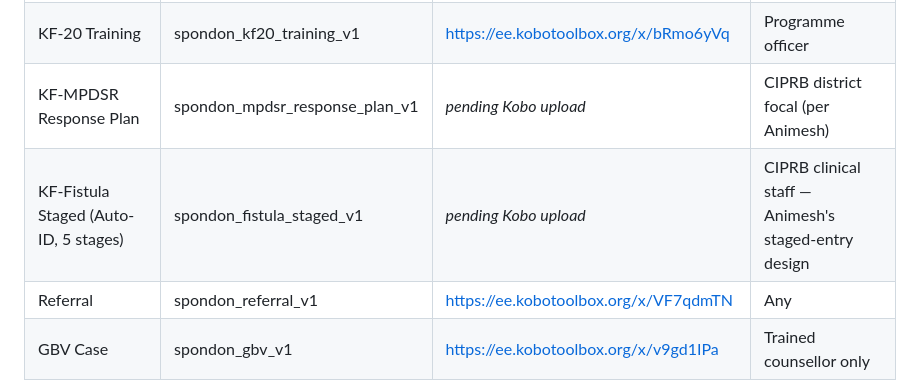
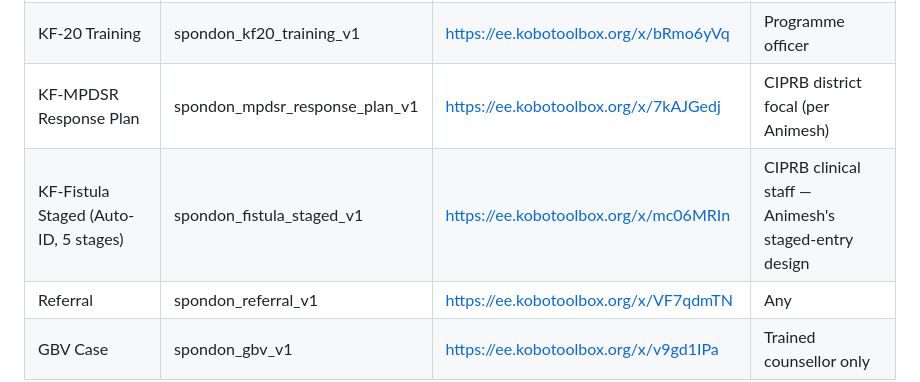
Before and after one commit to rafijahiin/spondon, a Markdown page: docs/field-onboarding/FORMS_BY_ROLE.md, the part around the change. Drawn GitHub-style.

Commit message:
docs: register Enketo URLs for the two new staged Kobo forms
- KF-Fistula Staged  -> https://ee.kobotoolbox.org/x/mc06MRIn
- KF-MPDSR Response Plan -> https://ee.kobotoolbox.org/x/7kAJGedj

Both REST services live-tested with HTTP 201 against the production
Railway webhook using the canonical KOBO_WEBHOOK_SECRET token.

```diff
--- a/docs/field-onboarding/FORMS_BY_ROLE.md
+++ b/docs/field-onboarding/FORMS_BY_ROLE.md
@@ -50,8 +50,8 @@ Map of which Kobo form belongs to which worker type. Use this when a focal asks
 | KF-18 Mobile Camp | spondon_kf18_camp_v1 | https://ee.kobotoolbox.org/x/Bc7XiGmm | Outreach coord |
 | KF-19 Coord Meeting | spondon_kf19_meeting_v1 | https://ee.kobotoolbox.org/x/BW115Ila | Programme officer |
 | KF-20 Training | spondon_kf20_training_v1 | https://ee.kobotoolbox.org/x/bRmo6yVq | Programme officer |
-| KF-MPDSR Response Plan | spondon_mpdsr_response_plan_v1 | _pending Kobo upload_ | CIPRB district focal (per Animesh) |
-| KF-Fistula Staged (Auto-ID, 5 stages) | spondon_fistula_staged_v1 | _pending Kobo upload_ | CIPRB clinical staff — Animesh's staged-entry design |
+| KF-MPDSR Response Plan | spondon_mpdsr_response_plan_v1 | https://ee.kobotoolbox.org/x/7kAJGedj | CIPRB district focal (per Animesh) |
+| KF-Fistula Staged (Auto-ID, 5 stages) | spondon_fistula_staged_v1 | https://ee.kobotoolbox.org/x/mc06MRIn | CIPRB clinical staff — Animesh's staged-entry design |
 | Referral | spondon_referral_v1 | https://ee.kobotoolbox.org/x/VF7qdmTN | Any |
 | GBV Case | spondon_gbv_v1 | https://ee.kobotoolbox.org/x/v9gd1IPa | Trained counsellor only |
 
```
